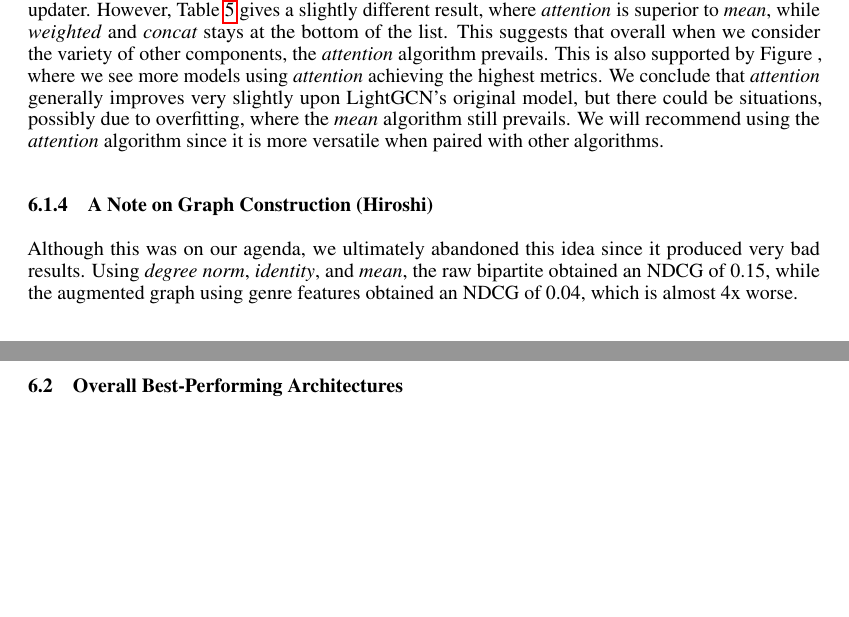
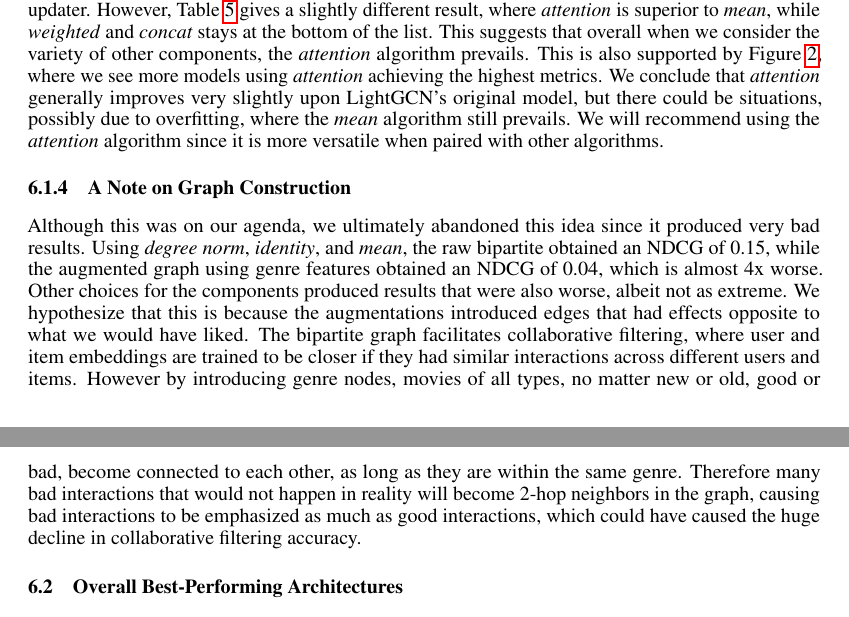
Before and after one commit to thisisalbertliang/10708-Final-Report, a LaTeX document (gnn_rec_final_report.tex): two parts of pages 8 and 9 of 14 before the commit and two parts of pages 8 and 9 of 15 after it, joined at a grey line, cut so that both start at the same text, the shorter picture padded with empty space. Compiled offline with pdfLaTeX.

Commit message:
Updates from Overleaf

```diff
--- a/gnn_rec_final_report.tex
+++ b/gnn_rec_final_report.tex
@@ -122,7 +122,7 @@ backgroundcolor = \color{light-gray},
   Carnegie Mellon University \\
   \texttt{tianyuz2@andrew.cmu.edu} \\
   \And
-  \textbf{Hiroshi Wu} \\
+  \textbf{Bo Wu} \\
   Carnegie Mellon University \\
   \texttt{bw1@cs.cmu.edu} \\
 }
@@ -501,12 +501,12 @@ This is somewhat surprising since \textit{Single Linear} has fewer parameters th
 
 \subsubsection{Final Node Representation} \label{final-node-repr-discussion}
 
-There are two contrasting results that were obtained while testing different final node representation algorithms. Figure \ref{fig:metrics-individual-components} shows that using the \textit{mean} algorithm is far superior to the other algorithms, with \textit{attention} as second, \textit{weighted} as third, and \textit{concat} as last. These results were obtained by fixing the other components to their simplest: using \textit{degree norm} for aggregation and \textit{identity} for information updater. However, Table \ref{tab:components-avg-ranking} gives a slightly different result, where \textit{attention} is superior to \textit{mean}, while \textit{weighted} and \textit{concat} stays at the bottom of the list. This suggests that overall when we consider the variety of other components, the \textit{attention} algorithm prevails. This is also supported by Figure \label{fig:metrics-overall}, where we see more models using \textit{attention} achieving the highest metrics. We conclude that \textit{attention} generally improves very slightly upon LightGCN's original model, but there could be situations, possibly due to overfitting, where the \textit{mean} algorithm still prevails. We will recommend using the \textit{attention} algorithm since it is more versatile when paired with other algorithms.
+There are two contrasting results that were obtained while testing different final node representation algorithms. Figure \ref{fig:metrics-individual-components} shows that using the \textit{mean} algorithm is far superior to the other algorithms, with \textit{attention} as second, \textit{weighted} as third, and \textit{concat} as last. These results were obtained by fixing the other components to their simplest: using \textit{degree norm} for aggregation and \textit{identity} for information updater. However, Table \ref{tab:components-avg-ranking} gives a slightly different result, where \textit{attention} is superior to \textit{mean}, while \textit{weighted} and \textit{concat} stays at the bottom of the list. This suggests that overall when we consider the variety of other components, the \textit{attention} algorithm prevails. This is also supported by Figure \ref{fig:metrics-overall}, where we see more models using \textit{attention} achieving the highest metrics. We conclude that \textit{attention} generally improves very slightly upon LightGCN's original model, but there could be situations, possibly due to overfitting, where the \textit{mean} algorithm still prevails. We will recommend using the \textit{attention} algorithm since it is more versatile when paired with other algorithms.
 
 
-\subsubsection{A Note on Graph Construction (Hiroshi)}
+\subsubsection{A Note on Graph Construction}
 
-Although this was on our agenda, we ultimately abandoned this idea since it produced very bad results. Using \textit{degree norm}, \textit{identity}, and \textit{mean}, the raw bipartite obtained an NDCG of 0.15, while the augmented graph using genre features obtained an NDCG of 0.04, which is almost 4x worse.
+Although this was on our agenda, we ultimately abandoned this idea since it produced very bad results. Using \textit{degree norm}, \textit{identity}, and \textit{mean}, the raw bipartite obtained an NDCG of 0.15, while the augmented graph using genre features obtained an NDCG of 0.04, which is almost 4x worse. Other choices for the components produced results that were also worse, albeit not as extreme. We hypothesize that this is because the augmentations introduced edges that had effects opposite to what we would have liked. The bipartite graph facilitates collaborative filtering, where user and item embeddings are trained to be closer if they had similar interactions across different users and items. However by introducing genre nodes, movies of all types, no matter new or old, good or bad, become connected to each other, as long as they are within the same genre. Therefore many bad interactions that would not happen in reality will become 2-hop neighbors in the graph, causing bad interactions to be emphasized as much as good interactions, which could have caused the huge decline in collaborative filtering accuracy.
 
 \subsection{Overall Best-Performing Architectures}
 
```
Also changed, not shown: gnn_rec_final_report.tex (8 more changed lines).
